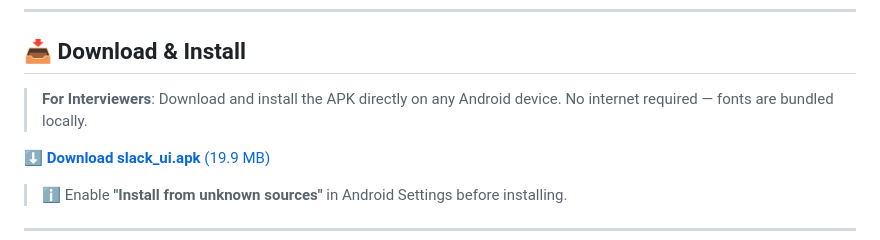
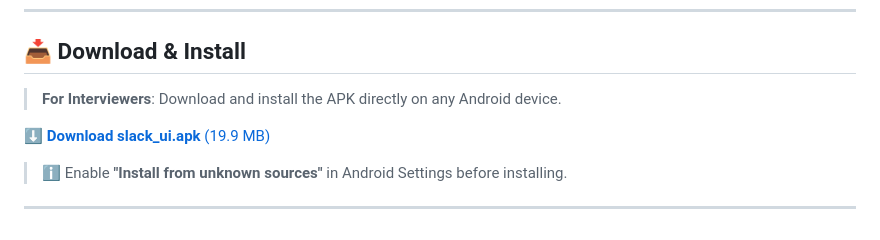
Before and after one commit to cybersleuth0/slack_ui, a Markdown page: README.md, the part around the change. Rendered like a GitHub page.

Commit message:
Update APK installation instructions for interviewers
Removed mention of local font bundling in APK installation instructions.

```diff
--- a/README.md
+++ b/README.md
@@ -11,7 +11,7 @@
 
 ## 📥 Download & Install
 
-> **For Interviewers**: Download and install the APK directly on any Android device. No internet required — fonts are bundled locally.
+> **For Interviewers**: Download and install the APK directly on any Android device.
 
 [⬇️ **Download slack_ui.apk** (19.9 MB)](https://github.com/cybersleuth0/slack_ui/raw/main/releases/slack_ui.apk)
 
```
